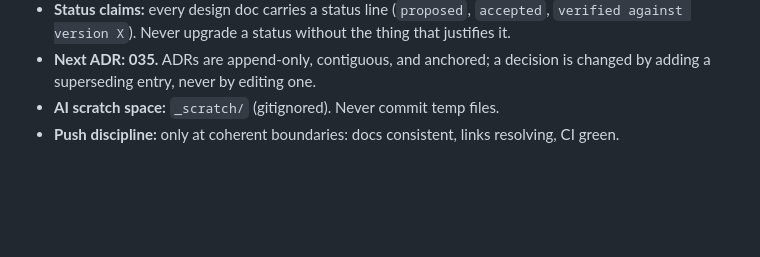
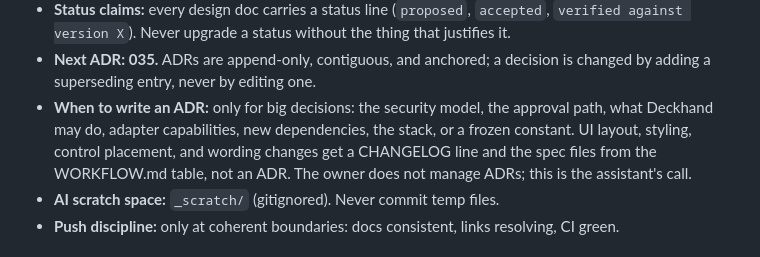
Before and after one commit to owenpkent/deckhand, a Markdown page: CLAUDE.md, the part around the change. GitHub-like rendering; blank space fills up the shorter version.

Commit message:
docs(claude): write adrs only for big decisions

```diff
--- a/CLAUDE.md
+++ b/CLAUDE.md
@@ -114,6 +114,12 @@ below. Skip it in searches.
   the thing that justifies it.
 - **Next ADR: 035.** ADRs are append-only, contiguous, and anchored; a
   decision is changed by adding a superseding entry, never by editing one.
+- **When to write an ADR:** only for big decisions: the security model,
+  the approval path, what Deckhand may do, adapter capabilities, new
+  dependencies, the stack, or a frozen constant. UI layout, styling,
+  control placement, and wording changes get a CHANGELOG line and the
+  spec files from the WORKFLOW.md table, not an ADR. The owner does not
+  manage ADRs; this is the assistant's call.
 - **AI scratch space:** `_scratch/` (gitignored). Never commit temp files.
 - **Push discipline:** only at coherent boundaries: docs consistent, links
   resolving, CI green.
```
